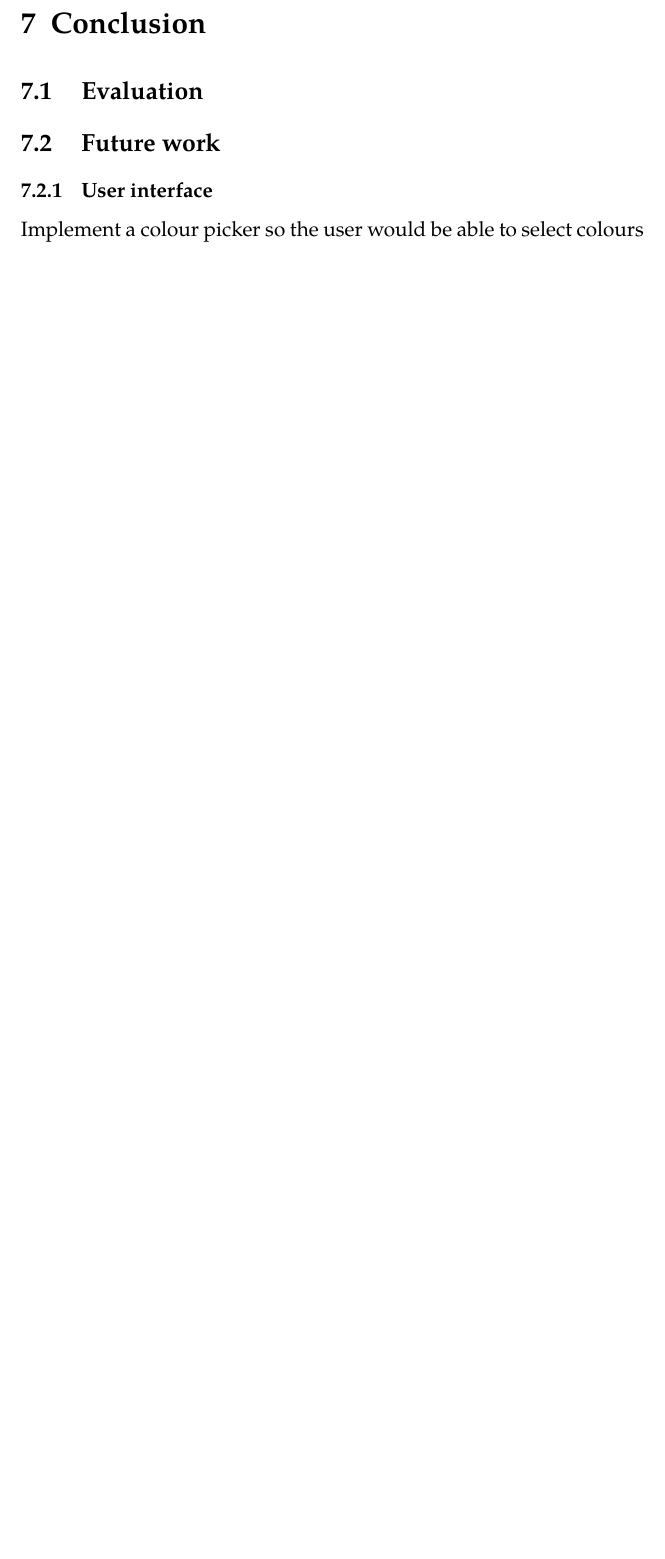
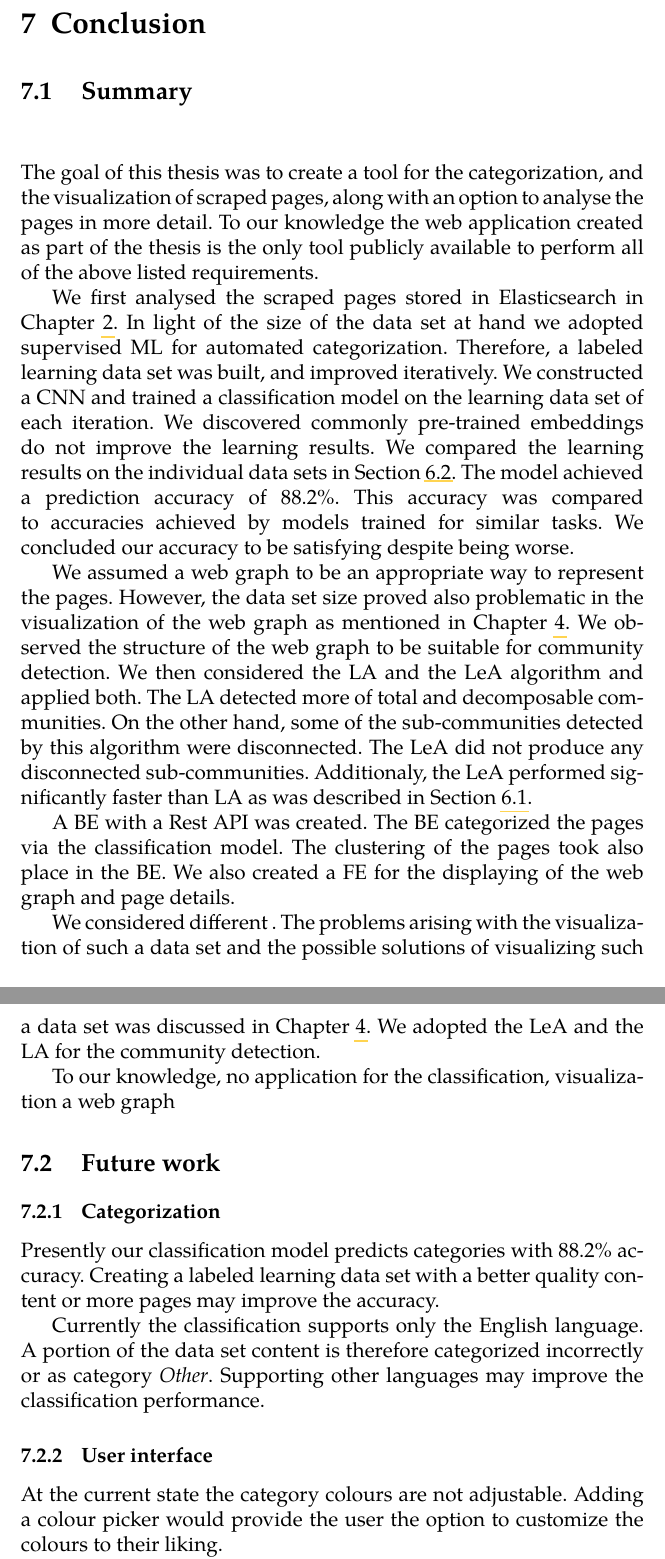
Before and after one commit to LindaHa/master-s-thesis, a LaTeX thesis (pdflatex.tex, which reads chapters/conclusion.tex): part of page 64 of 83 before the commit and two parts of pages 65 and 66 of 85 after it, the two joined at a grey line, cut so that both start at the same text, the shorter picture padded with empty space. The pictures show the PDF file pdflatex.pdf that the author committed with the source.

Commit message:
Add evaluation

```diff
--- a/chapters/conclusion.tex
+++ b/chapters/conclusion.tex
@@ -1,9 +1,24 @@
-\section{Evaluation}
+\section{Summary}
+The goal of this thesis was to create a tool for the categorization, and the visualization of scraped pages, along with an option to analyse the pages in more detail. To our knowledge the web application created as part of the thesis is the only tool publicly available to perform all of the above listed requirements.
+
+We first analysed the scraped pages stored in Elasticsearch in Chapter \ref{datasetAnalysis}. In light of the size of the data set at hand we adopted supervised ML for automated categorization. Therefore, a labeled learning data set was built, and improved iteratively. We constructed a CNN and trained a classification model on the learning data set of each iteration. We discovered commonly pre-trained embeddings do not improve the learning results. We compared the learning results on the individual data sets in Section \ref{classificationEvaluation}. The model achieved a prediction accuracy of 88.2\%. This accuracy was compared to accuracies achieved by models trained for similar tasks. We concluded our accuracy to be satisfying despite being worse.
+
+ We assumed a web graph to be an appropriate way to represent the pages. However, the data set size proved also problematic in the visualization of the web graph as mentioned in Chapter \ref{clustering}. We observed the structure of the web graph to be suitable for community detection. We then considered the LA and the LeA algorithm and applied both. The LA detected more of total and decomposable communities. On the other hand, some of the sub-communities detected by this algorithm were disconnected. The LeA did not produce any disconnected sub-communities. Additionaly, the LeA performed significantly faster than LA as was described in Section \ref{clusteringEvaluation}.
+
+A BE with a Rest API was created. The BE categorized the pages via the classification model. The clustering of the pages took also place in the BE. We also created a FE for the displaying of the web graph and page details.
+
+We considered different  . The problems arising with the visualization of such a data set and the possible solutions of visualizing such a data set was discussed in Chapter \ref{clustering}. We adopted the LeA and the LA for the community detection.
+
+To our knowledge, no application for the classification, visualization a web graph
+
 
 \section{Future work}
+\subsection{Categorization}
+Presently our classification model predicts categories with 88.2\% accuracy. Creating a labeled learning data set with a better quality content or more pages may improve the accuracy.
+
+Currently the classification supports only the English language. A portion of the data set content is therefore categorized incorrectly or as category \textit{Other}. Supporting other languages may improve the classification performance.
 \subsection{User interface}
-Implement a colour picker so the user would be able to select colours belonging to categories.
-Implement a switch for the option of which algorithm to choose for the clustering.
+At the current state the category colours are not adjustable. Adding a colour picker would provide the user the option to customize the colours to their liking.
+
+The selection of the clustering algorithm is also not changeable on the UI level. The introduction of a switch for the swapping between the LA or the LeA would present another improvement.
 \subsection{API}
-Offer the user more formats for the page details (csv, json)
-\subsection{Categorization}
```
Also changed, not shown: pdflatex.tex (+2 -6 lines), pdflatex.pdf, chapters/conclusion.tex (5 more changed lines).
